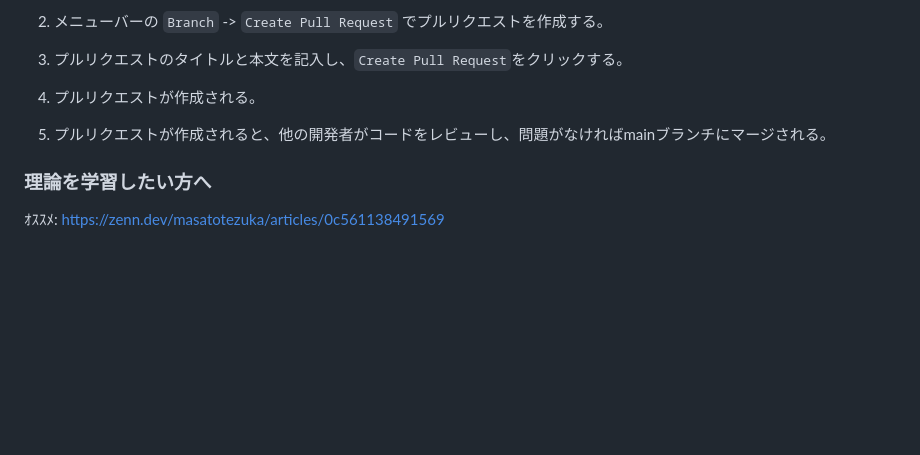
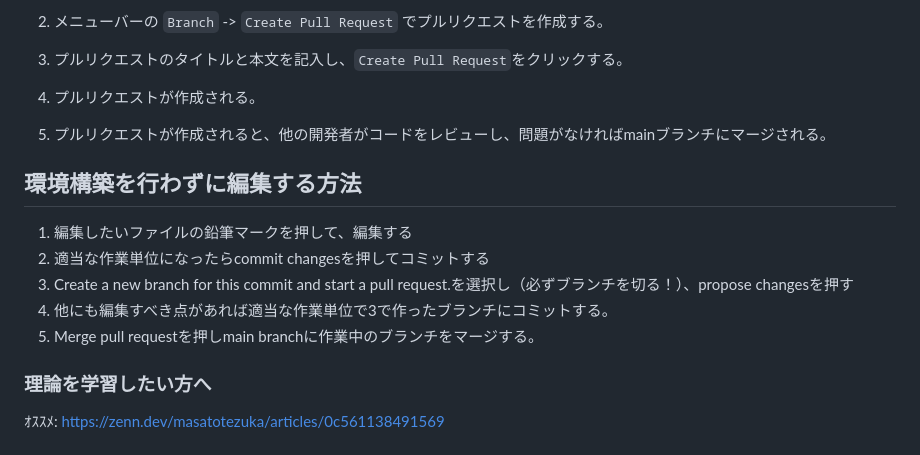
Before and after one commit to ComicCommunity/comicomm_web, a Markdown page: README.md, the part around the change. Rendered like a GitHub page; blank space fills up the shorter version.

Commit message:
Update README_20260403_2.md
環境構築を行わない編集方法について加筆

```diff
--- a/README.md
+++ b/README.md
@@ -91,5 +91,12 @@ e.g. ![image](example.jpg)
 
 5. プルリクエストが作成されると、他の開発者がコードをレビューし、問題がなければmainブランチにマージされる。
 
+## 環境構築を行わずに編集する方法
+1. 編集したいファイルの鉛筆マークを押して、編集する
+2. 適当な作業単位になったらcommit changesを押してコミットする
+3. Create a new branch for this commit and start a pull request.を選択し（必ずブランチを切る！）、propose changesを押す
+4. 他にも編集すべき点があれば適当な作業単位で3で作ったブランチにコミットする。
+5. Merge pull requestを押しmain branchに作業中のブランチをマージする。
+
 ### 理論を学習したい方へ
 ｵｽｽﾒ: https://zenn.dev/masatotezuka/articles/0c561138491569
```
